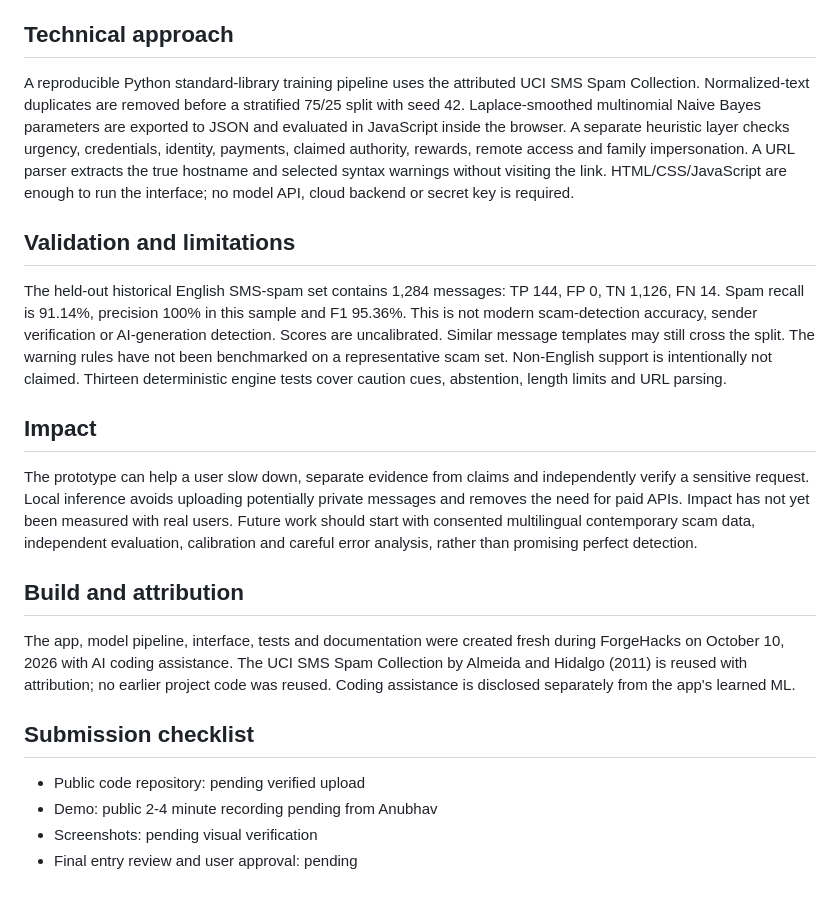
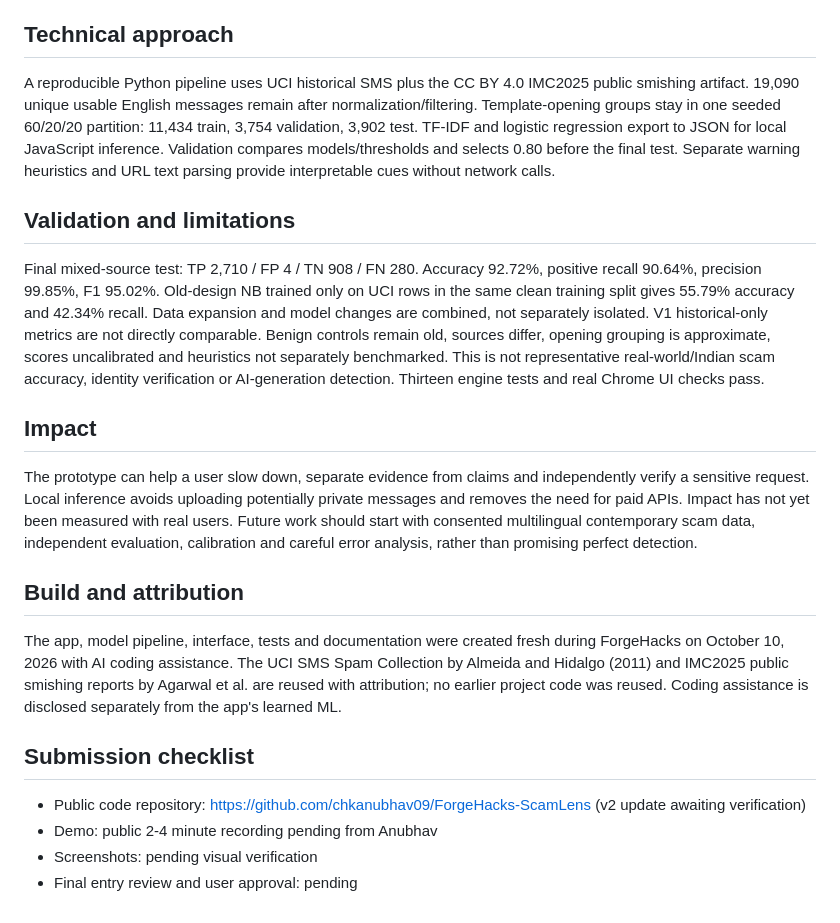
Before and after one commit to chkanubhav09/ForgeHacks-ScamLens, a Markdown page: SUBMISSION.md, the part around the change. Drawn GitHub-style.

Commit message:
Add SUBMISSION.md for fresh ScamLens build

```diff
--- a/SUBMISSION.md
+++ b/SUBMISSION.md
@@ -13,19 +13,19 @@ Unexpected messages can combine urgency, authority, KYC demands, rewards and req
 Paste a message or use a clearly marked synthetic example. ScamLens combines a real locally trained text classifier, separate human-readable warning rules and text-only URL host checks. It shows whether the learned historical spam patterns cross a fixed threshold, which words contributed, what warning cues appeared, and safe verification steps. It never calls a message safe. Short, non-ASCII or low-overlap inputs make the model abstain.
 
 ## Technical approach
-A reproducible Python standard-library training pipeline uses the attributed UCI SMS Spam Collection. Normalized-text duplicates are removed before a stratified 75/25 split with seed 42. Laplace-smoothed multinomial Naive Bayes parameters are exported to JSON and evaluated in JavaScript inside the browser. A separate heuristic layer checks urgency, credentials, identity, payments, claimed authority, rewards, remote access and family impersonation. A URL parser extracts the true hostname and selected syntax warnings without visiting the link. HTML/CSS/JavaScript are enough to run the interface; no model API, cloud backend or secret key is required.
+A reproducible Python pipeline uses UCI historical SMS plus the CC BY 4.0 IMC2025 public smishing artifact. 19,090 unique usable English messages remain after normalization/filtering. Template-opening groups stay in one seeded 60/20/20 partition: 11,434 train, 3,754 validation, 3,902 test. TF-IDF and logistic regression export to JSON for local JavaScript inference. Validation compares models/thresholds and selects 0.80 before the final test. Separate warning heuristics and URL text parsing provide interpretable cues without network calls.
 
 ## Validation and limitations
-The held-out historical English SMS-spam set contains 1,284 messages: TP 144, FP 0, TN 1,126, FN 14. Spam recall is 91.14%, precision 100% in this sample and F1 95.36%. This is not modern scam-detection accuracy, sender verification or AI-generation detection. Scores are uncalibrated. Similar message templates may still cross the split. The warning rules have not been benchmarked on a representative scam set. Non-English support is intentionally not claimed. Thirteen deterministic engine tests cover caution cues, abstention, length limits and URL parsing.
+Final mixed-source test: TP 2,710 / FP 4 / TN 908 / FN 280. Accuracy 92.72%, positive recall 90.64%, precision 99.85%, F1 95.02%. Old-design NB trained only on UCI rows in the same clean training split gives 55.79% accuracy and 42.34% recall. Data expansion and model changes are combined, not separately isolated. V1 historical-only metrics are not directly comparable. Benign controls remain old, sources differ, opening grouping is approximate, scores uncalibrated and heuristics not separately benchmarked. This is not representative real-world/Indian scam accuracy, identity verification or AI-generation detection. Thirteen engine tests and real Chrome UI checks pass.
 
 ## Impact
 The prototype can help a user slow down, separate evidence from claims and independently verify a sensitive request. Local inference avoids uploading potentially private messages and removes the need for paid APIs. Impact has not yet been measured with real users. Future work should start with consented multilingual contemporary scam data, independent evaluation, calibration and careful error analysis, rather than promising perfect detection.
 
 ## Build and attribution
-The app, model pipeline, interface, tests and documentation were created fresh during ForgeHacks on October 10, 2026 with AI coding assistance. The UCI SMS Spam Collection by Almeida and Hidalgo (2011) is reused with attribution; no earlier project code was reused. Coding assistance is disclosed separately from the app's learned ML.
+The app, model pipeline, interface, tests and documentation were created fresh during ForgeHacks on October 10, 2026 with AI coding assistance. The UCI SMS Spam Collection by Almeida and Hidalgo (2011) and IMC2025 public smishing reports by Agarwal et al. are reused with attribution; no earlier project code was reused. Coding assistance is disclosed separately from the app's learned ML.
 
 ## Submission checklist
-- Public code repository: pending verified upload
+- Public code repository: https://github.com/chkanubhav09/ForgeHacks-ScamLens (v2 update awaiting verification)
 - Demo: public 2-4 minute recording pending from Anubhav
 - Screenshots: pending visual verification
 - Final entry review and user approval: pending
```
